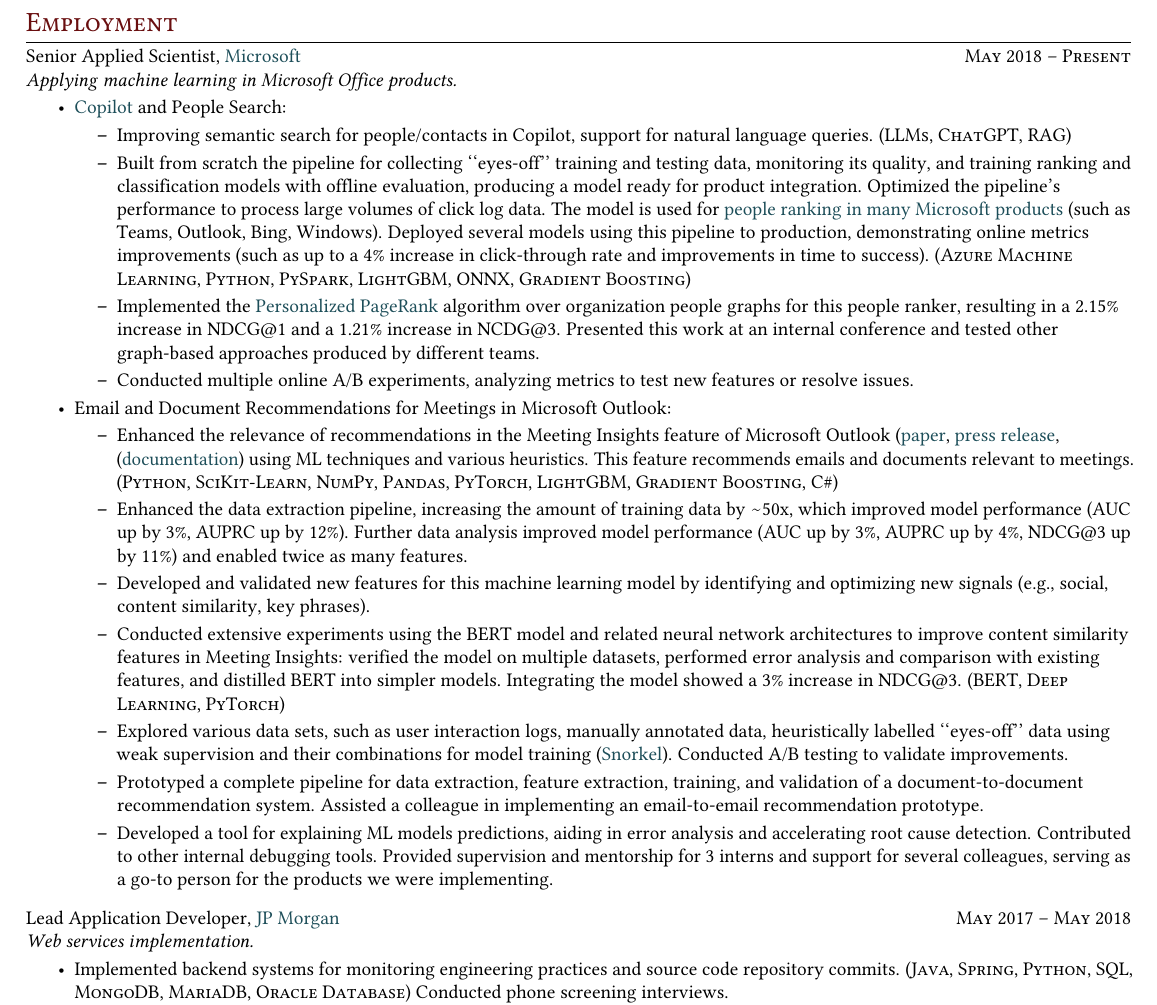
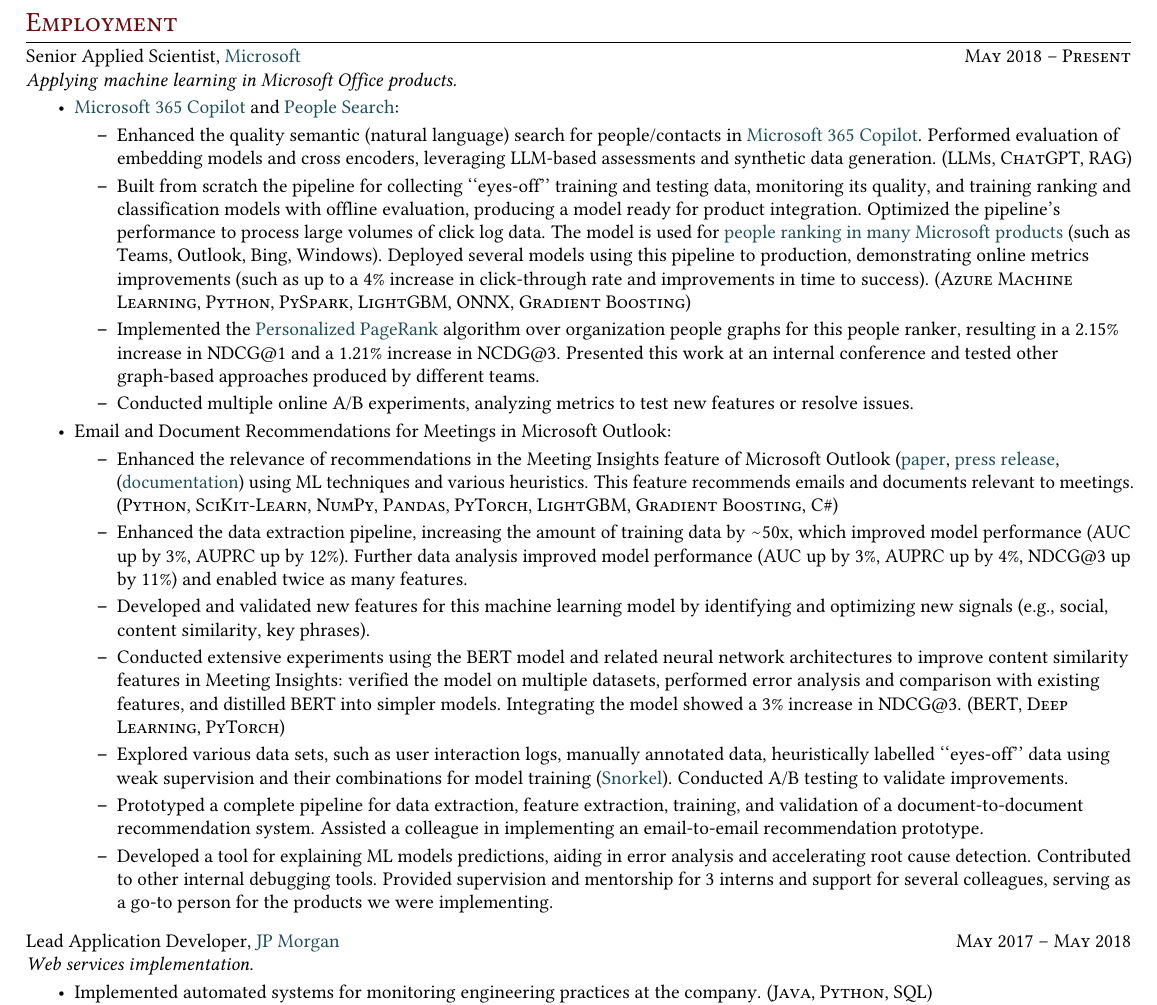
Before and after one commit to anton-dergunov/anton-dergunov.github.io, a LaTeX CV (cv/Anton_Dergunov.tex): part of page 1 of 2, cut so that both start at the same text. Compiled offline with pdfLaTeX.

Commit message:
Updated CV with information about semantic search

```diff
--- a/cv/Anton_Dergunov.tex
+++ b/cv/Anton_Dergunov.tex
@@ -105,11 +105,11 @@
 
 \begin{itemize}
 
-\item \href{https://www.microsoft.com/en-gb/microsoft-copilot/organizations}{Copilot} and People Search:
+\item \href{https://www.microsoft.com/en-gb/microsoft-copilot/organizations}{Microsoft 365 Copilot} and \href{https://learn.microsoft.com/en-us/graph/search-concept-person}{People Search}:
 
   \begin{itemize}
 
-  \item Improving semantic search for people/contacts in Copilot, support for natural language queries. (\textsc{LLMs}, \textsc{ChatGPT}, \textsc{RAG})
+  \item Enhanced the quality semantic (natural language) search for people/contacts in \href{https://www.microsoft.com/en-us/microsoft-365/copilot}{Microsoft 365 Copilot}. Performed evaluation of embedding models and cross encoders, leveraging LLM-based assessments and synthetic data generation. (\textsc{LLMs}, \textsc{ChatGPT}, \textsc{RAG})
 
   \item Built from scratch the pipeline for collecting ``eyes-off'' training and testing data, monitoring its quality, and training ranking and classification models with offline evaluation, producing a model ready for product integration. Optimized the pipeline's performance to process large volumes of click log data. The model is used for \href{https://www.youtube.com/watch?v=a6HO4ekmmjU}{people ranking in many Microsoft products} (such as Teams, Outlook, Bing, Windows). Deployed several models using this pipeline to production, demonstrating online metrics improvements (such as up to a 4\% increase in click-through rate and improvements in time to success). (\textsc{Azure Machine Learning}, \textsc{Python}, \textsc{PySpark}, \textsc{LightGBM}, \textsc{ONNX}, \textsc{Gradient Boosting})
 
@@ -149,7 +149,7 @@
 
 \begin{itemize}
 
-\item Implemented backend systems for monitoring engineering practices and source code repository commits. (\textsc{Java}, \textsc{Spring}, \textsc{Python}, \textsc{SQL}, \textsc{MongoDB}, \textsc{MariaDB}, \textsc{Oracle Database}) Conducted phone screening interviews.
+\item Implemented automated systems for monitoring engineering practices at the company. (\textsc{Java}, \textsc{Python}, \textsc{SQL})
 
 \end{itemize}
 
```
Also changed, not shown: _pages/cv.md (+5 -2 lines), cv/Anton_Dergunov.pdf.
